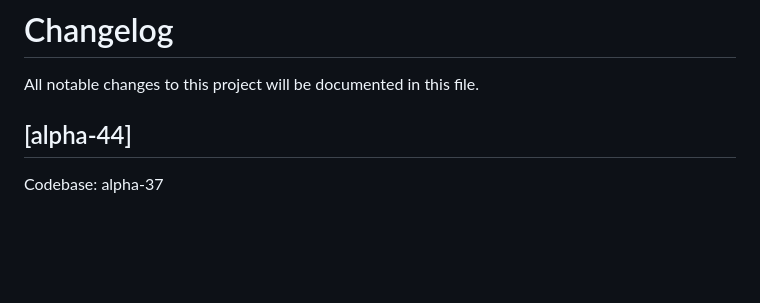
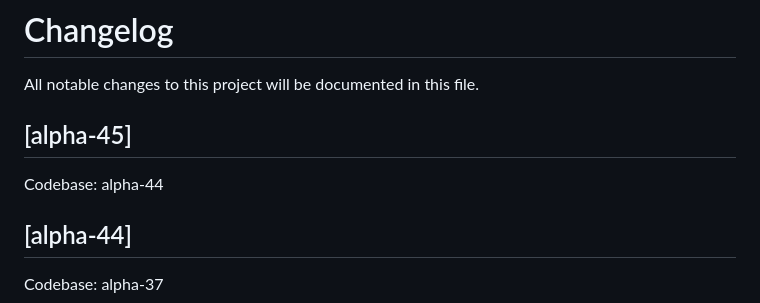
Before and after one commit to bukupedia/admin-bengkel-alpha-31-plus, a Markdown page: CHANGELOG.md, the part around the change. GitHub-like rendering; blank space fills up the shorter version.

```diff
--- a/CHANGELOG.md
+++ b/CHANGELOG.md
@@ -1,6 +1,10 @@
 # Changelog
 
 All notable changes to this project will be documented in this file.
+
+## [alpha-45]
+
+Codebase: alpha-44
 
 ## [alpha-44]
 
```
